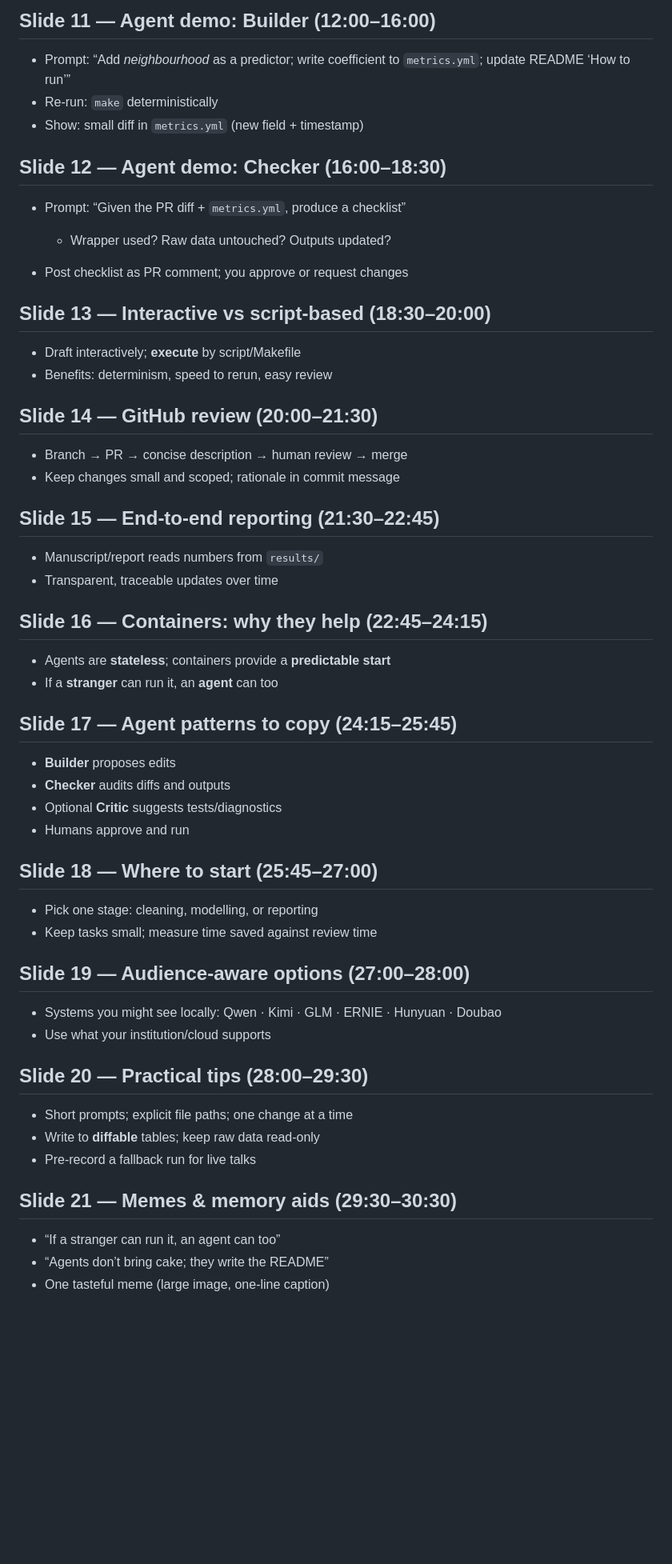
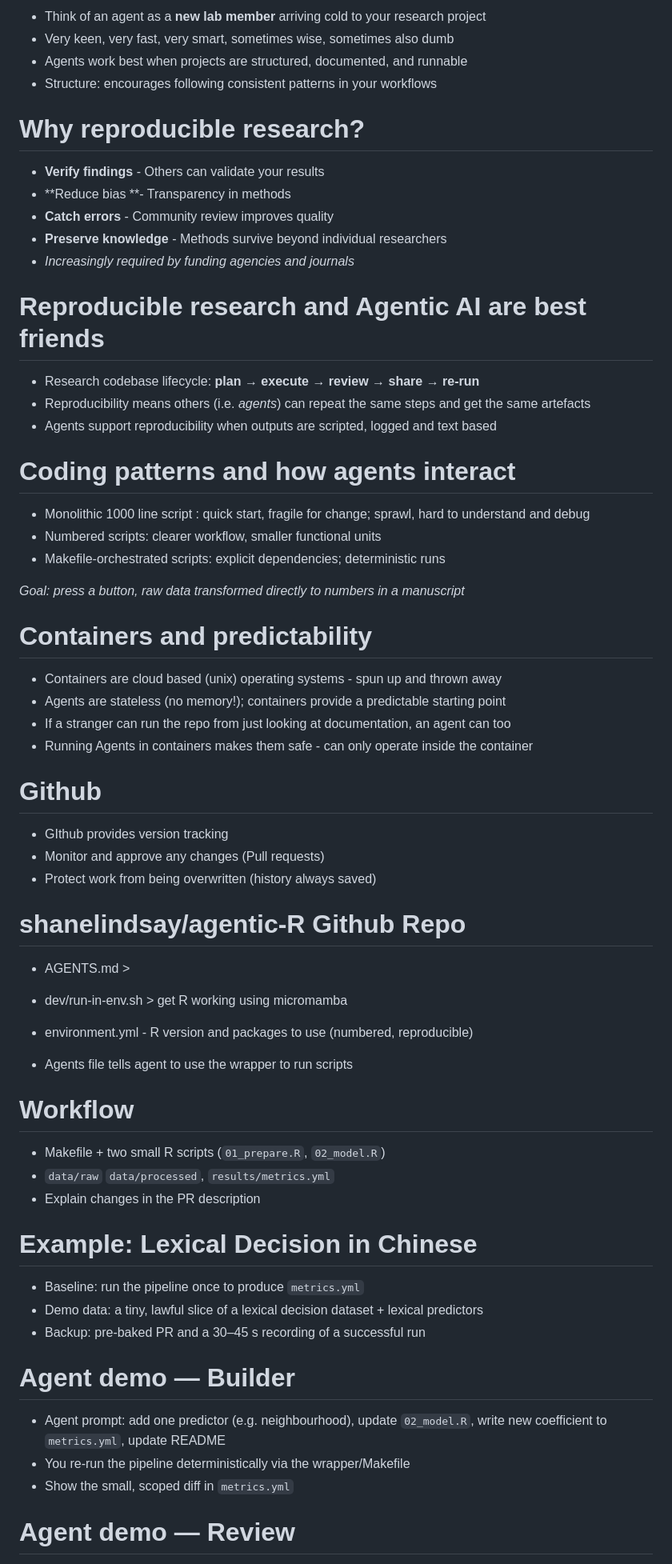
Before and after one commit to shanelindsay/agentic-r, a Markdown page: talk/talk-outline-only.md, the part around the change printed below. Shown: that part at 80% size. Rendered like a GitHub page; blank space fills up the shorter version.

```diff
--- a/talk/talk-outline-only.md
+++ b/talk/talk-outline-only.md
@@ -64,63 +67,70 @@
 
-## Slide 11 — Agent demo: **Builder** (12:00–16:00)
+- Think of an agent as a **new lab member** arriving cold to your research project
+- Very keen, very fast, very smart, sometimes wise, sometimes also dumb
+- Agents work best when projects are structured, documented, and runnable
+- Structure: encourages following consistent patterns in your workflows
 
-* Prompt: “Add *neighbourhood* as a predictor; write coefficient to `metrics.yml`; update README ‘How to run’”
-* Re‑run: `make` deterministically
-* Show: small diff in `metrics.yml` (new field + timestamp)
+# Why reproducible research?
 
-## Slide 12 — Agent demo: **Checker** (16:00–18:30)
+- **Verify findings** - Others can validate your results
+- **Reduce bias **- Transparency in methods
+- **Catch errors** - Community review improves quality
+- **Preserve knowledge** - Methods survive beyond individual researchers
+- *Increasingly required by funding agencies and journals*
 
-* Prompt: “Given the PR diff + `metrics.yml`, produce a checklist”
+# Reproducible research and Agentic AI are best friends
 
-  * Wrapper used? Raw data untouched? Outputs updated?
-* Post checklist as PR comment; you approve or request changes
+- Research codebase lifecycle: **plan → execute → review → share → re-run**
+- Reproducibility means others (i.e. *agents*) can repeat the same steps and get the same artefacts
+- Agents support reproducibility when outputs are scripted, logged and text based
 
-## Slide 13 — Interactive vs script‑based (18:30–20:00)
+# Coding patterns and how agents interact
 
-* Draft interactively; **execute** by script/Makefile
-* Benefits: determinism, speed to rerun, easy review
+- Monolithic 1000 line script : quick start, fragile for change; sprawl, hard to understand and debug
+- Numbered scripts: clearer workflow, smaller functional units
+- Makefile-orchestrated scripts: explicit dependencies; deterministic runs
 
-## Slide 14 — GitHub review (20:00–21:30)
+*Goal: press a button, raw data transformed directly to numbers in a manuscript*
 
-* Branch → PR → concise description → human review → merge
-* Keep changes small and scoped; rationale in commit message
+# Containers and predictability
 
-## Slide 15 — End‑to‑end reporting (21:30–22:45)
+- Containers are cloud based (unix) operating systems - spun up and thrown away
+- Agents are stateless (no memory!); containers provide a predictable starting point
+- If a stranger can run the repo from just looking at documentation, an agent can too
+- Running Agents in containers makes them safe - can only operate inside the container
 
-* Manuscript/report reads numbers from `results/`
-* Transparent, traceable updates over time
+# Github
 
-## Slide 16 — Containers: why they help (22:45–24:15)
+- GIthub provides version tracking
+- Monitor and approve any changes (Pull requests)
+- Protect work from being overwritten (history always saved)
 
-* Agents are **stateless**; containers provide a **predictable start**
-* If a **stranger** can run it, an **agent** can too
+# shanelindsay/agentic-R Github Repo
 
-## Slide 17 — Agent patterns to copy (24:15–25:45)
+- AGENTS.md >
+- dev/run-in-env.sh > get R working using micromamba
+- environment.yml - R version and packages to use (numbered, reproducible)
 
-* **Builder** proposes edits
-* **Checker** audits diffs and outputs
-* Optional **Critic** suggests tests/diagnostics
-* Humans approve and run
+- Agents file tells agent to use the wrapper to run scripts
 
-## Slide 18 — Where to start (25:45–27:00)
 
-* Pick one stage: cleaning, modelling, or reporting
-* Keep tasks small; measure time saved against review time
+# Workflow
 
-## Slide 19 — Audience‑aware options (27:00–28:00)
+- Makefile + two small R scripts (`01_prepare.R`, `02_model.R`)
+- `data/raw`  `data/processed`, `results/metrics.yml`
+- Explain changes in the PR description
 
-* Systems you might see locally: Qwen · Kimi · GLM · ERNIE · Hunyuan · Doubao
-* Use what your institution/cloud supports
+# Example: Lexical Decision in Chinese
 
-## Slide 20 — Practical tips (28:00–29:30)
+- Baseline: run the pipeline once to produce `metrics.yml`
+- Demo data: a tiny, lawful slice of a lexical decision dataset + lexical predictors
+- Backup: pre-baked PR and a 30–45 s recording of a successful run
 
-* Short prompts; explicit file paths; one change at a time
-* Write to **diffable** tables; keep raw data read‑only
-* Pre‑record a fallback run for live talks
+# Agent demo — Builder
 
-## Slide 21 — Memes & memory aids (29:30–30:30)
+- Agent prompt: add one predictor (e.g. neighbourhood), update `02_model.R`, write new coefficient to `metrics.yml`, update README
+- You re-run the pipeline deterministically via the wrapper/Makefile
+- Show the small, scoped diff in `metrics.yml`
 
-* “If a stranger can run it, an agent can too”
-* “Agents don’t bring cake; they write the README”
-* One tasteful meme (large image, one‑line caption)
+# Agent demo — Review
 
```
Also changed, not shown: other parts of talk/talk-outline-only.md (+101 -56 lines).
